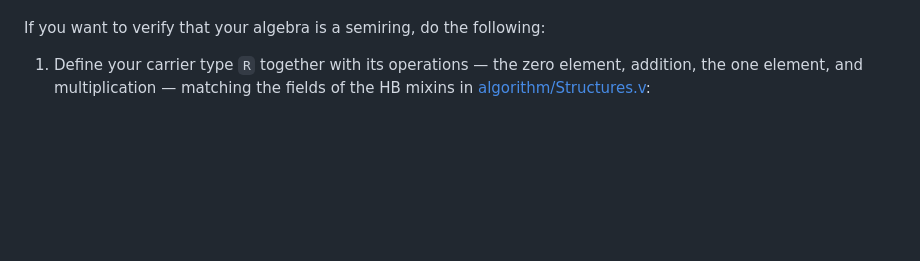
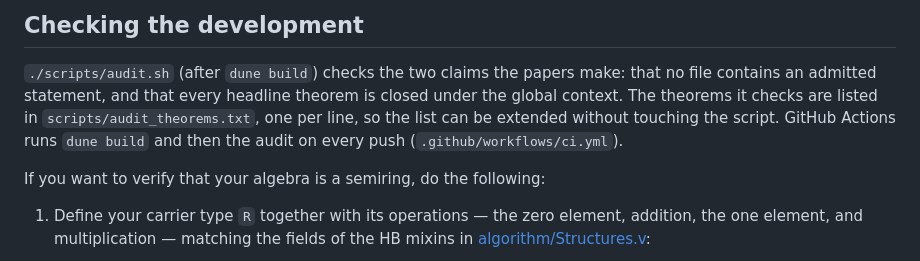
Before and after one commit to mukeshtiwari/Semiring_graph_algorithm, a Markdown page: README.md, the part around one of its changes. GitHub-like rendering; blank space fills up the shorter version.

```diff
--- a/README.md
+++ b/README.md
@@ -12,3 +80,12 @@ We have compiled this project with Rocq 9.1.1 but if you want to use it with any
+## Checking the development
+
+`./scripts/audit.sh` (after `dune build`) checks the two claims the papers
+make: that no file contains an admitted statement, and that every headline
+theorem is closed under the global context. The theorems it checks are listed
+in `scripts/audit_theorems.txt`, one per line, so the list can be extended
+without touching the script. GitHub Actions runs `dune build` and then the
+audit on every push (`.github/workflows/ci.yml`).
+
 
 
 If you want to verify that your algebra is a semiring, do the following:
```
Also changed, not shown: other parts of README.md (+69 -1 lines).
